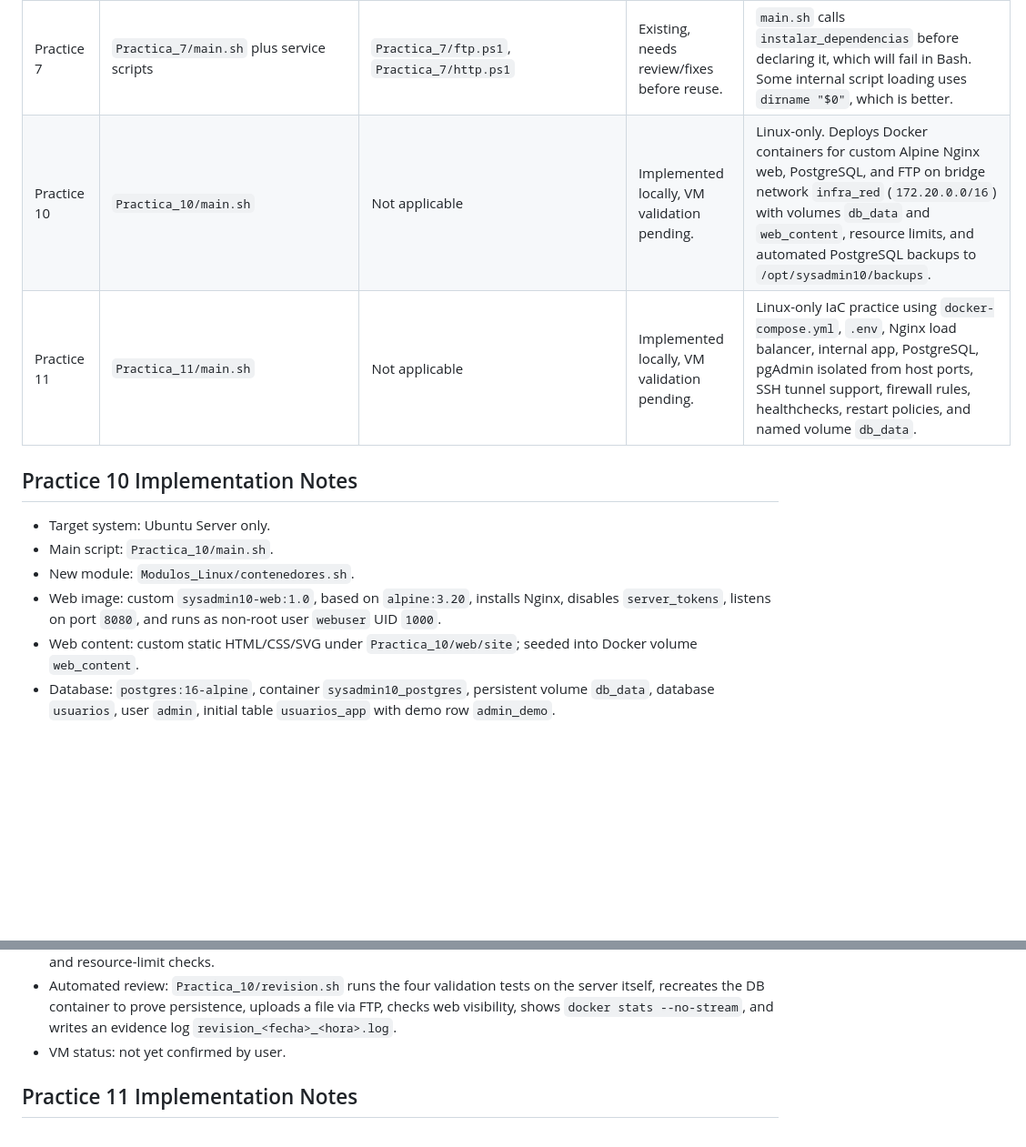
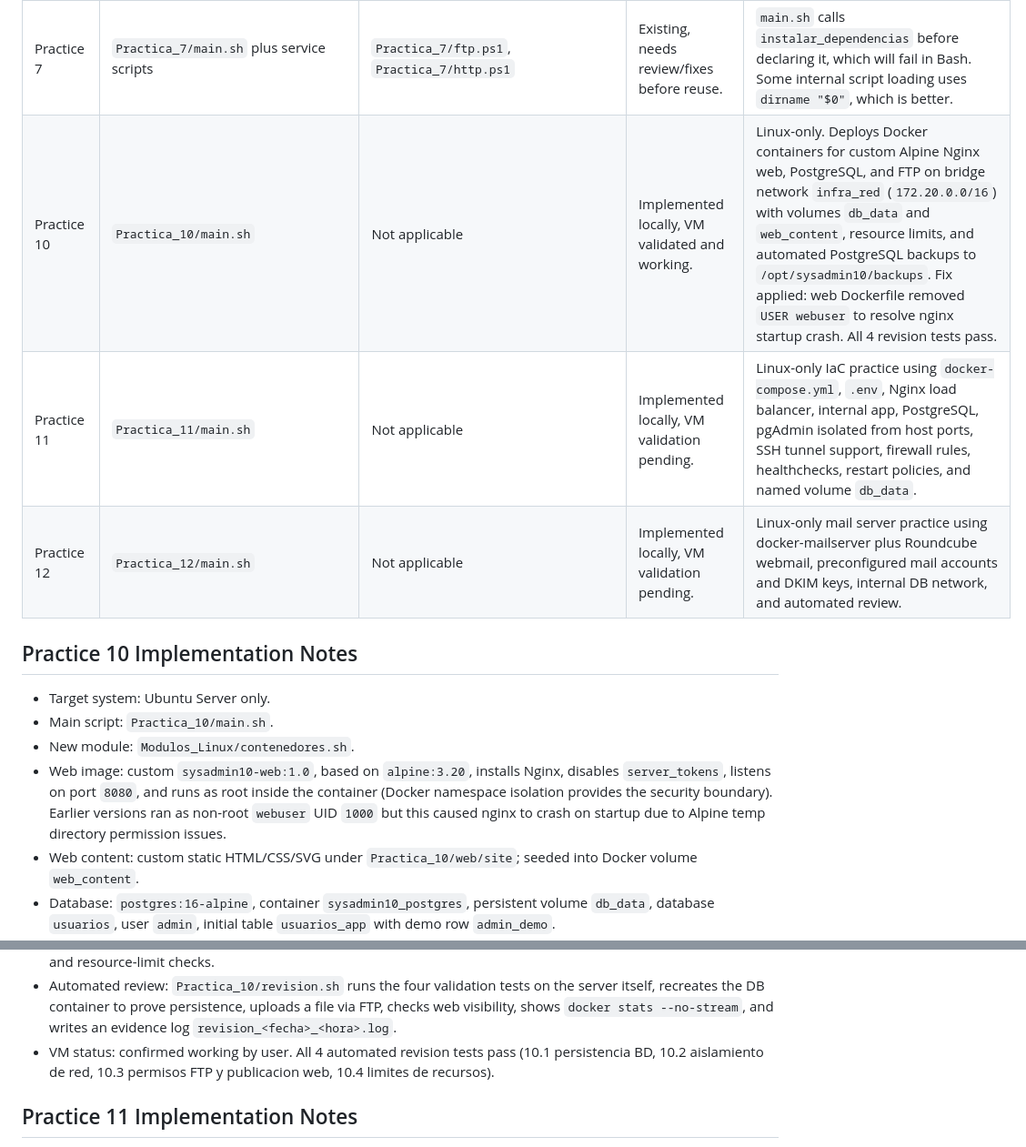
Before and after one commit to Alberto-DOBLEH/SysAdmin-2, a Markdown page: PROJECT_CONTEXT.md, 2 parts joined by grey strips. Shown at 91% size. Rendered like a GitHub page; blank space fills up the shorter version.

```diff
--- a/PROJECT_CONTEXT.md
+++ b/PROJECT_CONTEXT.md
@@ -211,15 +224,16 @@ This log records what exists now, not necessarily what has been verified as work
 | Practice 5 | `Practica_5/FTP.sh` | `Practica_5/FTP.ps1` | Existing, needs review before reuse. | FTP setup and user management exist. Some logic duplicated outside modules. |
 | Practice 6 | `Practica_6/HTTP.sh` | `Practica_6/HTTP.ps1` | Existing, needs path improvements on Linux. | Linux uses fragile `source ../Modulos_Linux/librerianueva.sh`; Windows uses `$PSScriptRoot`. |
 | Practice 7 | `Practica_7/main.sh` plus service scripts | `Practica_7/ftp.ps1`, `Practica_7/http.ps1` | Existing, needs review/fixes before reuse. | `main.sh` calls `instalar_dependencias` before declaring it, which will fail in Bash. Some internal script loading uses `dirname "$0"`, which is better. |
-| Practice 10 | `Practica_10/main.sh` | Not applicable | Implemented locally, VM validation pending. | Linux-only. Deploys Docker containers for custom Alpine Nginx web, PostgreSQL, and FTP on bridge network `infra_red` (`172.20.0.0/16`) with volumes `db_data` and `web_content`, resource limits, and automated PostgreSQL backups to `/opt/sysadmin10/backups`. |
+| Practice 10 | `Practica_10/main.sh` | Not applicable | Implemented locally, VM validated and working. | Linux-only. Deploys Docker containers for custom Alpine Nginx web, PostgreSQL, and FTP on bridge network `infra_red` (`172.20.0.0/16`) with volumes `db_data` and `web_content`, resource limits, and automated PostgreSQL backups to `/opt/sysadmin10/backups`. Fix applied: web Dockerfile removed `USER webuser` to resolve nginx startup crash. All 4 revision tests pass. |
 | Practice 11 | `Practica_11/main.sh` | Not applicable | Implemented locally, VM validation pending. | Linux-only IaC practice using `docker-compose.yml`, `.env`, Nginx load balancer, internal app, PostgreSQL, pgAdmin isolated from host ports, SSH tunnel support, firewall rules, healthchecks, restart policies, and named volume `db_data`. |
+| Practice 12 | `Practica_12/main.sh` | Not applicable | Implemented locally, VM validation pending. | Linux-only mail server practice using docker-mailserver plus Roundcube webmail, preconfigured mail accounts and DKIM keys, internal DB network, and automated review. |
 
 ## Practice 10 Implementation Notes
 
 - Target system: Ubuntu Server only.
 - Main script: `Practica_10/main.sh`.
 - New module: `Modulos_Linux/contenedores.sh`.
-- Web image: custom `sysadmin10-web:1.0`, based on `alpine:3.20`, installs Nginx, disables `server_tokens`, listens on port `8080`, and runs as non-root user `webuser` UID `1000`.
+- Web image: custom `sysadmin10-web:1.0`, based on `alpine:3.20`, installs Nginx, disables `server_tokens`, listens on port `8080`, and runs as root inside the container (Docker namespace isolation provides the security boundary). Earlier versions ran as non-root `webuser` UID `1000` but this caused nginx to crash on startup due to Alpine temp directory permission issues.
 - Web content: custom static HTML/CSS/SVG under `Practica_10/web/site`; seeded into Docker volume `web_content`.
 - Database: `postgres:16-alpine`, container `sysadmin10_postgres`, persistent volume `db_data`, database `usuarios`, user `admin`, initial table `usuarios_app` with demo row `admin_demo`.
 - FTP image: custom `sysadmin10-ftp:1.0`, based on `alpine:3.20`, uses vsftpd and shares the same `web_content` volume for uploads.
@@ -229,7 +243,7 @@ This log records what exists now, not necessarily what has been verified as work
 - PostgreSQL backups: systemd timer `sysadmin10-pg-backup.timer` runs `/usr/local/bin/sysadmin10_pg_backup.sh` every 10 minutes and stores dumps in `/opt/sysadmin10/backups`.
 - Validation guide: `Practica_10/VALIDACION.md` includes persistence, network isolation, FTP/web shared-volume, and resource-limit checks.
 - Automated review: `Practica_10/revision.sh` runs the four validation tests on the server itself, recreates the DB container to prove persistence, uploads a file via FTP, checks web visibility, shows `docker stats --no-stream`, and writes an evidence log `revision_<fecha>_<hora>.log`.
-- VM status: not yet confirmed by user.
+- VM status: confirmed working by user. All 4 automated revision tests pass (10.1 persistencia BD, 10.2 aislamiento de red, 10.3 permisos FTP y publicacion web, 10.4 limites de recursos).
 
 ## Practice 11 Implementation Notes
 
```
Also changed, not shown: other parts of PROJECT_CONTEXT.md (+31 -1 lines).
